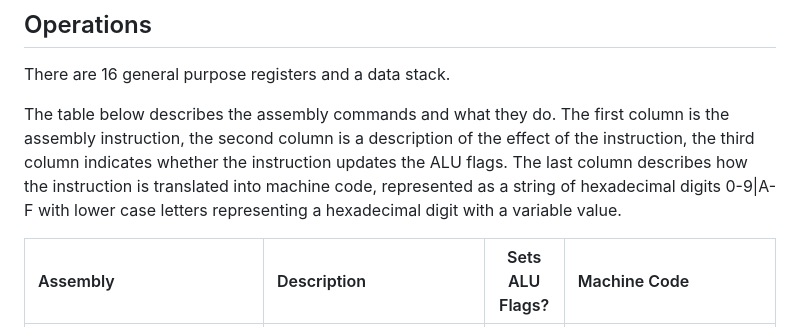
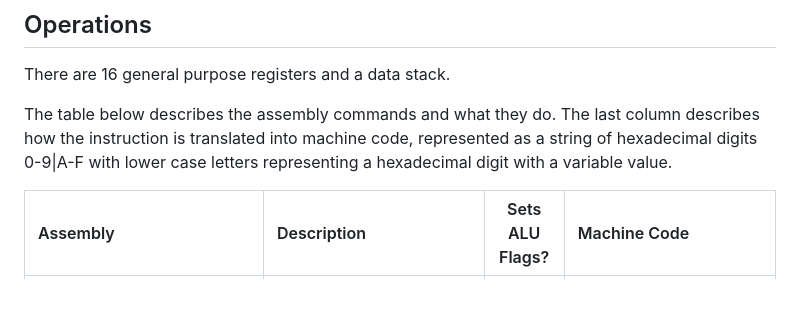
Before and after one commit to pishleback/P16-Tools, a Markdown page: README.md, the part around the change. Drawn GitHub-style; blank space fills up the shorter version.

```diff
--- a/README.md
+++ b/README.md
@@ -14,7 +14,7 @@ There are 16 pages of program ROM in all. The levers on top are page 0. The othe
 
 There are 16 general purpose registers and a data stack.
 
-The table below describes the assembly commands and what they do. The first column is the assembly instruction, the second column is a description of the effect of the instruction, the third column indicates whether the instruction updates the ALU flags. The last column describes how the instruction is translated into machine code, represented as a string of hexadecimal digits 0-9|A-F with lower case letters representing a hexadecimal digit with a variable value.
+The table below describes the assembly commands and what they do. The last column describes how the instruction is translated into machine code, represented as a string of hexadecimal digits 0-9|A-F with lower case letters representing a hexadecimal digit with a variable value.
 
 | Assembly                     | Description                                                                                                                                                                                                                                                                                                         |  Sets ALU Flags?   | Machine Code                                                                                                                                                                                                                                                                                   |
 | :--------------------------- | :------------------------------------------------------------------------------------------------------------------------------------------------------------------------------------------------------------------------------------------------------------------------------------------------------------------ | :----------------: | :--------------------------------------------------------------------------------------------------------------------------------------------------------------------------------------------------------------------------------------------------------------------------------------------- |
```
